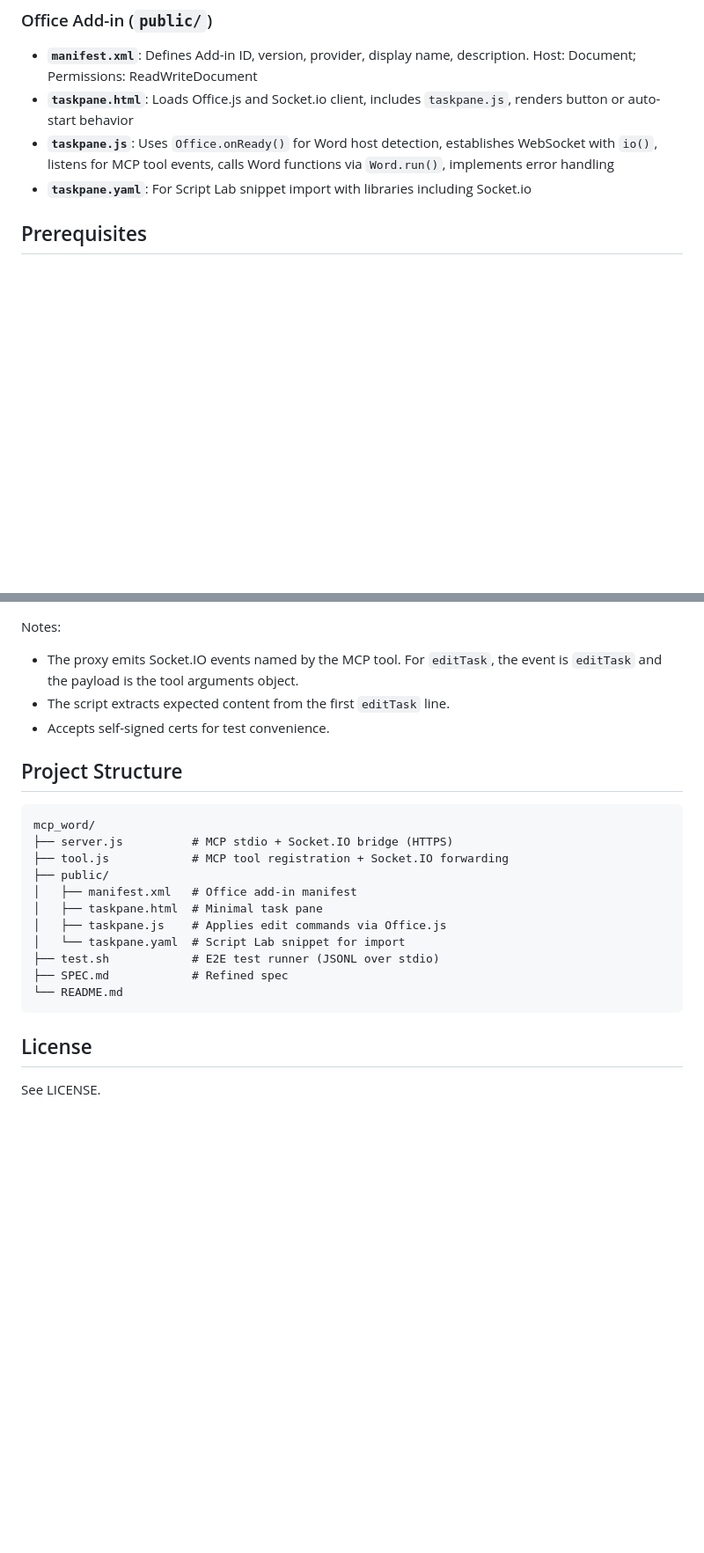
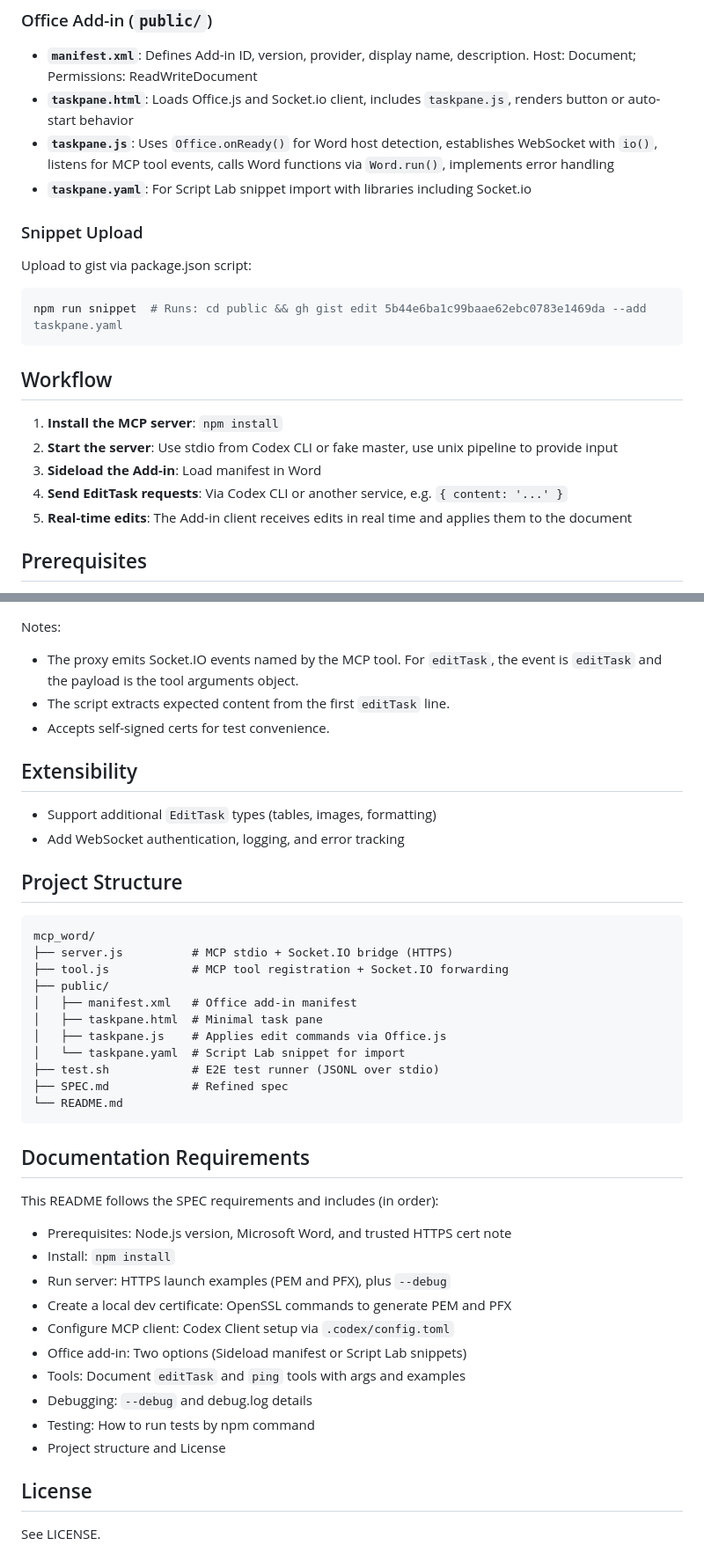
Before and after one commit to WangChengYeh/mcp_word, a Markdown page: README.md, 2 parts joined by grey strips. Shown at 88% size. Drawn GitHub-style; blank space fills up the shorter version.

Commit message:
merge doc from SPEC.md

````diff
--- a/README.md
+++ b/README.md
@@ -25,6 +29,20 @@ flowchart LR
 - **`taskpane.html`**: Loads Office.js and Socket.io client, includes `taskpane.js`, renders button or auto-start behavior
 - **`taskpane.js`**: Uses `Office.onReady()` for Word host detection, establishes WebSocket with `io()`, listens for MCP tool events, calls Word functions via `Word.run()`, implements error handling
 - **`taskpane.yaml`**: For Script Lab snippet import with libraries including Socket.io
+
+### Snippet Upload
+Upload to gist via package.json script:
+```bash
+npm run snippet  # Runs: cd public && gh gist edit 5b44e6ba1c99baae62ebc0783e1469da --add taskpane.yaml
+```
+
+## Workflow
+
+1. **Install the MCP server**: `npm install`
+2. **Start the server**: Use stdio from Codex CLI or fake master, use unix pipeline to provide input
+3. **Sideload the Add-in**: Load manifest in Word
+4. **Send EditTask requests**: Via Codex CLI or another service, e.g. `{ content: '...' }`
+5. **Real-time edits**: The Add-in client receives edits in real time and applies them to the document
 
 ## Prerequisites
 
@@ -231,6 +249,11 @@ Notes:
 - The script extracts expected content from the first `editTask` line.
 - Accepts self-signed certs for test convenience.
 
+## Extensibility
+
+- Support additional `EditTask` types (tables, images, formatting)
+- Add WebSocket authentication, logging, and error tracking
+
 ## Project Structure
 
 ```
@@ -247,6 +270,20 @@ mcp_word/
 └── README.md
 ```
 
+## Documentation Requirements
+
+This README follows the SPEC requirements and includes (in order):
+- Prerequisites: Node.js version, Microsoft Word, and trusted HTTPS cert note
+- Install: `npm install`
+- Run server: HTTPS launch examples (PEM and PFX), plus `--debug`
+- Create a local dev certificate: OpenSSL commands to generate PEM and PFX
+- Configure MCP client: Codex Client setup via `.codex/config.toml`
+- Office add-in: Two options (Sideload manifest or Script Lab snippets)
+- Tools: Document `editTask` and `ping` tools with args and examples
+- Debugging: `--debug` and debug.log details
+- Testing: How to run tests by npm command
+- Project structure and License
+
 ## License
 
 See LICENSE.
````
Also changed, not shown: other parts of README.md (+5 -1 lines).
